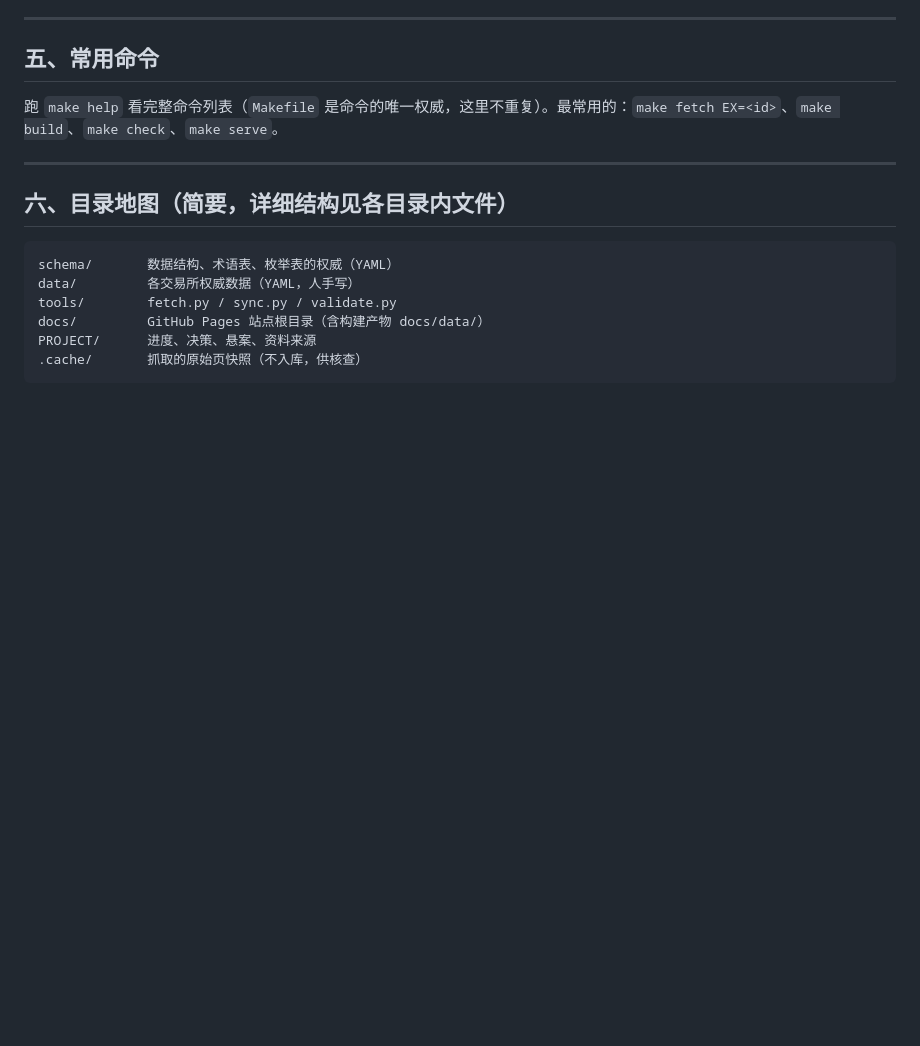
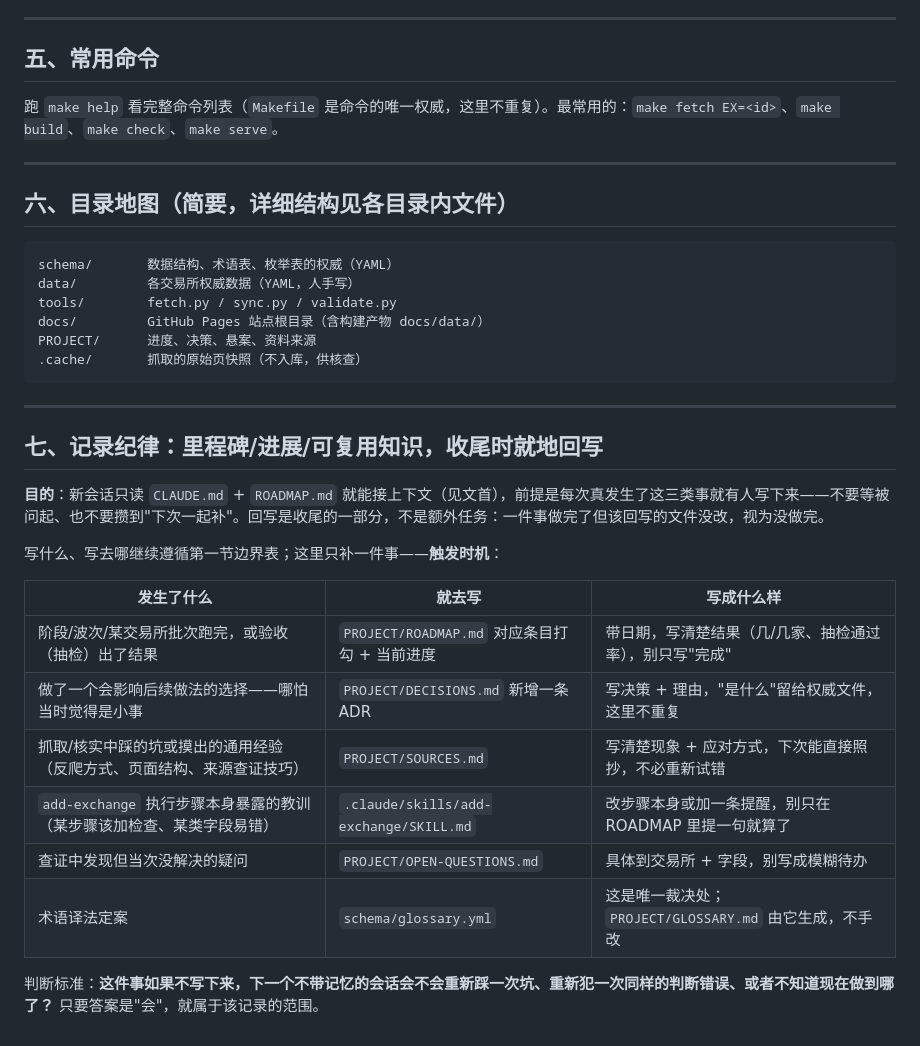
Before and after one commit to HRLoveFun/exchange-atlas, a Markdown page: CLAUDE.md, the part around the change. Drawn GitHub-style; blank space fills up the shorter version.

Commit message:
CLAUDE.md 新增第七节：里程碑/进展/可复用知识的回写时机
明确"什么时候该写"这一维度（原第一节只回答"写去哪"），
把散见于 ROADMAP.md 历史条目中的记录习惯固化成显式规则，
避免依赖临时提醒，保证跨会话上下文能靠读 CLAUDE.md + ROADMAP.md 接上。

Co-Authored-By: Claude Sonnet 5 <noreply@anthropic.com>
Claude-Session: https://claude.ai/code/session_01JbWdhQza2cQwhRVQJtwxXv

````diff
--- a/CLAUDE.md
+++ b/CLAUDE.md
@@ -83,3 +83,22 @@ docs/         GitHub Pages 站点根目录（含构建产物 docs/data/）
 PROJECT/      进度、决策、悬案、资料来源
 .cache/       抓取的原始页快照（不入库，供核查）
 ```
+
+---
+
+## 七、记录纪律：里程碑/进展/可复用知识，收尾时就地回写
+
+**目的**：新会话只读 `CLAUDE.md` + `ROADMAP.md` 就能接上下文（见文首），前提是每次真发生了这三类事就有人写下来——不要等被问起、也不要攒到"下次一起补"。回写是收尾的一部分，不是额外任务：一件事做完了但该回写的文件没改，视为没做完。
+
+写什么、写去哪继续遵循第一节边界表；这里只补一件事——**触发时机**：
+
+| 发生了什么 | 就去写 | 写成什么样 |
+|---|---|---|
+| 阶段/波次/某交易所批次跑完，或验收（抽检）出了结果 | `PROJECT/ROADMAP.md` 对应条目打勾 + 当前进度 | 带日期，写清楚结果（几/几家、抽检通过率），别只写"完成" |
+| 做了一个会影响后续做法的选择——哪怕当时觉得是小事 | `PROJECT/DECISIONS.md` 新增一条 ADR | 写决策 + 理由，"是什么"留给权威文件，这里不重复 |
+| 抓取/核实中踩的坑或摸出的通用经验（反爬方式、页面结构、来源查证技巧） | `PROJECT/SOURCES.md` | 写清楚现象 + 应对方式，下次能直接照抄，不必重新试错 |
+| `add-exchange` 执行步骤本身暴露的教训（某步骤该加检查、某类字段易错） | `.claude/skills/add-exchange/SKILL.md` | 改步骤本身或加一条提醒，别只在 ROADMAP 里提一句就算了 |
+| 查证中发现但当次没解决的疑问 | `PROJECT/OPEN-QUESTIONS.md` | 具体到交易所 + 字段，别写成模糊待办 |
+| 术语译法定案 | `schema/glossary.yml` | 这是唯一裁决处；`PROJECT/GLOSSARY.md` 由它生成，不手改 |
+
+判断标准：**这件事如果不写下来，下一个不带记忆的会话会不会重新踩一次坑、重新犯一次同样的判断错误、或者不知道现在做到哪了？** 只要答案是"会"，就属于该记录的范围。
````
